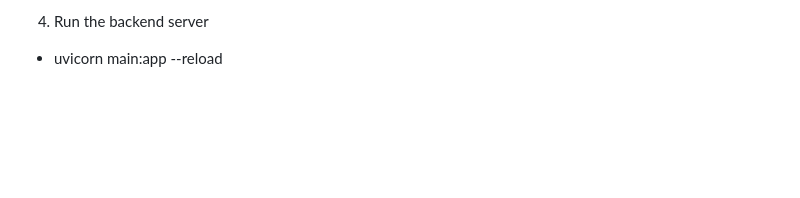
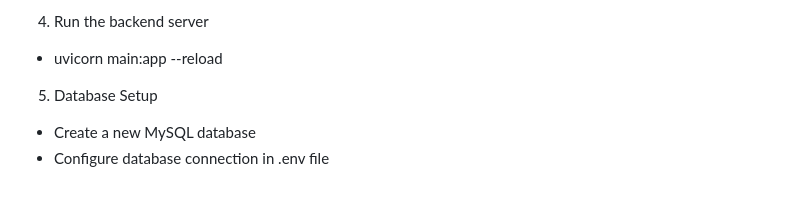
Before and after one commit to vidhipatel1589/-StockOverflow, a Markdown page: README.md, the part around the change. GitHub-like rendering; blank space fills up the shorter version.

```diff
--- a/README.md
+++ b/README.md
@@ -74,3 +74,7 @@ Interactive dashboards provide insights into:
 
 4. Run the backend server
   - uvicorn main:app --reload
+
+5. Database Setup
+ - Create a new MySQL database
+ - Configure database connection in .env file
```
